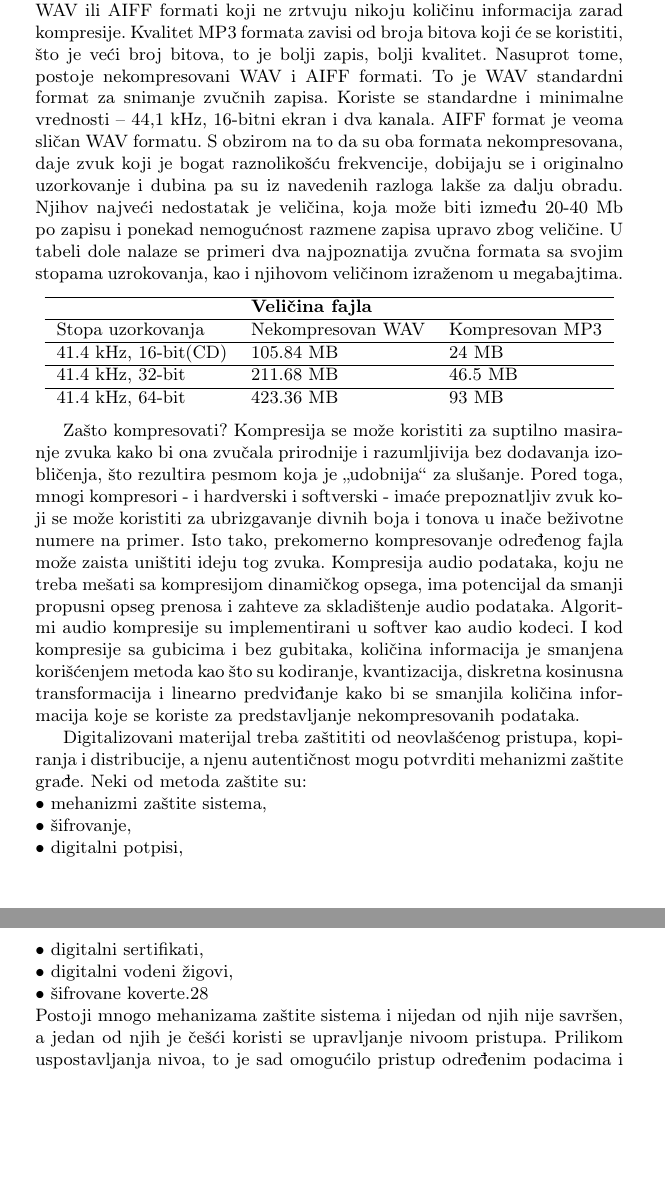
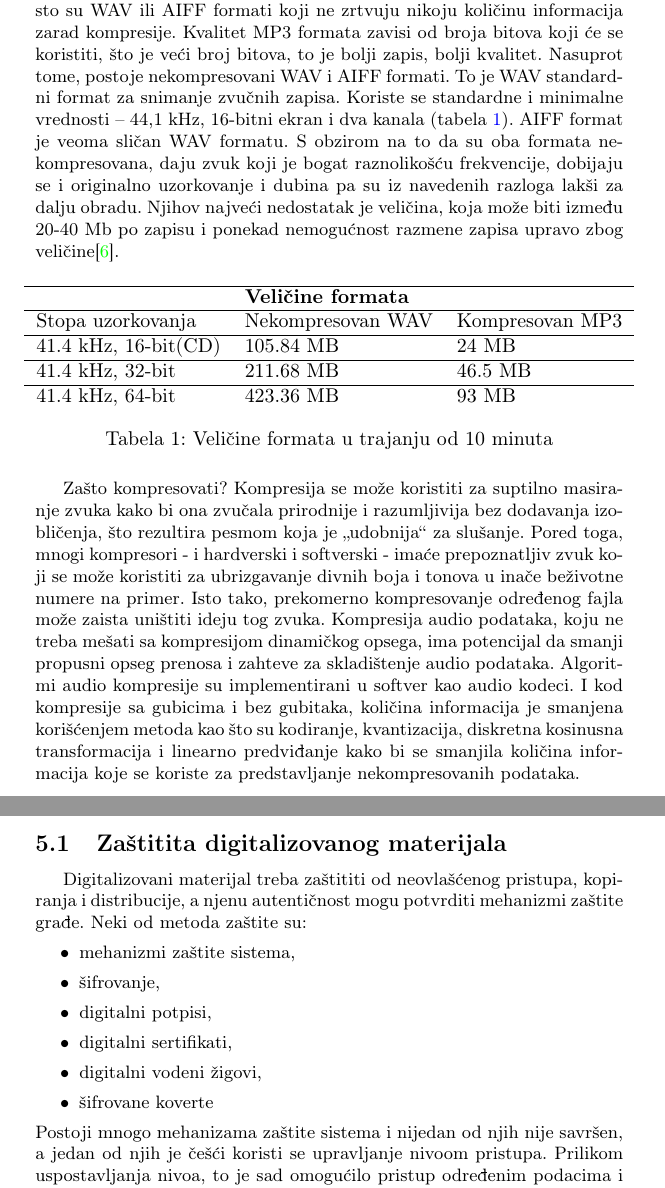
Before and after one commit to DZugic/8_TNP2022, a LaTeX document (8_ŽugićKrstovićOstojićRadulović.tex): two parts of pages 5 and 6 of 7 before the commit and two parts of pages 5 and 6 of 8 after it, joined at a grey line, cut so that both start at the same text, the shorter picture padded with empty space. Compiled offline with pdfLaTeX.

Commit message:
Update 8_ŽugićKrstovićOstojićRadulović.tex

```diff
--- a/8_ŽugićKrstovićOstojićRadulović.tex
+++ b/8_ŽugićKrstovićOstojićRadulović.tex
@@ -129,36 +129,41 @@ Za razliku od diskova, magnetne trake nemaju brz pristup podacima te se sve manj
     MP3 formata zavisi od broja bitova koji će se koristiti, što je veći broj bitova, to je bolji zapis,
     bolji kvalitet. Nasuprot tome, postoje nekompresovani WAV i AIFF formati. To je WAV
     standardni format za snimanje zvučnih zapisa. Koriste se standardne i minimalne
-    vrednosti – 44,1 kHz, 16-bitni ekran i dva kanala. AIFF format je veoma sličan WAV formatu.
-    S obzirom na to da su oba formata nekompresovana, daje zvuk koji je bogat raznolikošću
+    vrednosti – 44,1 kHz, 16-bitni ekran i dva kanala (tabela~\ref{Tab:tabela1}). AIFF format je veoma sličan WAV formatu.
+    S obzirom na to da su oba formata nekompresovana, daju zvuk koji je bogat raznolikošću
     frekvencije, dobijaju se i originalno uzorkovanje i dubina pa su iz navedenih razloga
-    lakše za dalju obradu. Njihov najveći nedostatak je veličina, koja može biti između 20-40 Mb po
-    zapisu i ponekad nemogućnost razmene zapisa upravo zbog veličine. U tabeli dole nalaze se primeri dva najpoznatija zvučna formata sa svojim stopama uzrokovanja, kao i njihovom veličinom izraženom u megabajtima.
+    lakši za dalju obradu. Njihov najveći nedostatak je veličina, koja može biti između 20-40 Mb po
+        zapisu i ponekad nemogućnost razmene zapisa upravo zbog veličine\cite{10.17632/rwbs7645hg.4}.
 
-        \begin{center}
 
+    \begin{table}[ht]
+    \centering
     \begin{tabular}{lll} \hline
-     & \textbf{Veličina fajla} & \\ \hline
-    Stopa uzorkovanja & Nekompresovan WAV & Kompresovan MP3 \\ \hline
-    41.4 kHz, 16-bit(CD) & 105.84 MB & 24 MB \\ \hline
-    41.4 kHz, 32-bit & 211.68 MB & 46.5 MB \\ \hline
-    41.4 kHz, 64-bit & 423.36 MB & 93 MB
+    & \textbf{Veličine formata} & \\ \hline
+        Stopa uzorkovanja & Nekompresovan WAV & Kompresovan MP3 \\ \hline
+        41.4 kHz, 16-bit(CD) & 105.84 MB & 24 MB \\ \hline
+        41.4 kHz, 32-bit & 211.68 MB & 46.5 MB \\ \hline
+        41.4 kHz, 64-bit & 423.36 MB & 93 MB
     \end{tabular}
+    \caption{Veličine formata u trajanju od 10 minuta}
+    \label{Tab:tabela1}
+    \end{table}
 
-          \end{center}
 
 Zašto kompresovati?
 Kompresija se može koristiti za suptilno masiranje zvuka kako bi ona zvučala prirodnije i razumljivija bez dodavanja izobličenja, što rezultira pesmom koja je „udobnija“ za slušanje. Pored toga, mnogi kompresori - i hardverski i softverski - imaće prepoznatljiv zvuk koji se može koristiti za ubrizgavanje divnih boja i tonova u inače beživotne numere na primer. Isto tako, prekomerno kompresovanje određenog fajla može zaista uništiti ideju tog zvuka. Kompresija audio podataka, koju ne treba mešati sa kompresijom dinamičkog opsega, ima potencijal da smanji propusni opseg prenosa i zahteve za skladištenje audio podataka. Algoritmi audio kompresije su implementirani u softver kao audio kodeci. I kod kompresije sa gubicima i bez gubitaka, količina informacija je smanjena korišćenjem metoda kao što su kodiranje, kvantizacija, diskretna kosinusna transformacija i linearno predviđanje kako bi se smanjila količina informacija koje se koriste za predstavljanje nekompresovanih podataka.
-
+\subsection{Zaštitita digitalizovanog materijala}
 Digitalizovani materijal treba zaštititi od neovlašćenog pristupa, kopiranja i
 distribucije, a njenu autentičnost mogu potvrditi mehanizmi zaštite građe. Neki
-od metoda zaštite su: \\
-• mehanizmi zaštite sistema, \\
-• šifrovanje, \\
-• digitalni potpisi, \\
-• digitalni sertifikati, \\
-• digitalni vodeni žigovi, \\
-• šifrovane koverte.28 \\
+od metoda zaštite su:
+\begin{itemize}
+    \item mehanizmi zaštite sistema,
+    \item  šifrovanje,
+    \item  digitalni potpisi,
+    \item  digitalni sertifikati,
+    \item  digitalni vodeni žigovi,
+    \item  šifrovane koverte
+\end{itemize}
 Postoji mnogo mehanizama zaštite sistema i nijedan od njih nije savršen, a jedan od njih je češći
 koristi se upravljanje nivoom pristupa. Prilikom uspostavljanja nivoa, to je sad omogućilo
 pristup određenim podacima i uslugama, a pristup  nekim drugim je onemogućen. Za pristup se koriste lozinke koje treba da budu tajne i složene da ne mogu svi pristupiti podacima. Dalje, koriste se antivirusne zaštite, ali ih treba redovno održavati. Drugi način zaštite je zaštitni zid.
```
